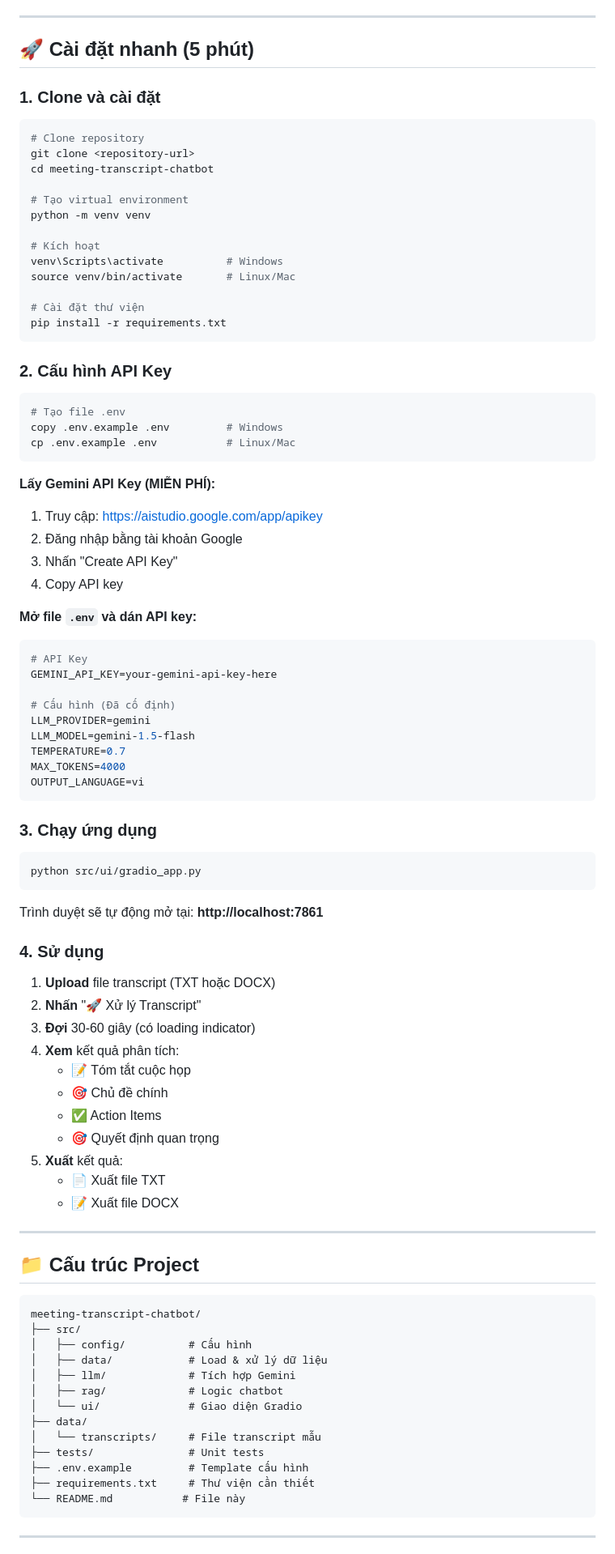
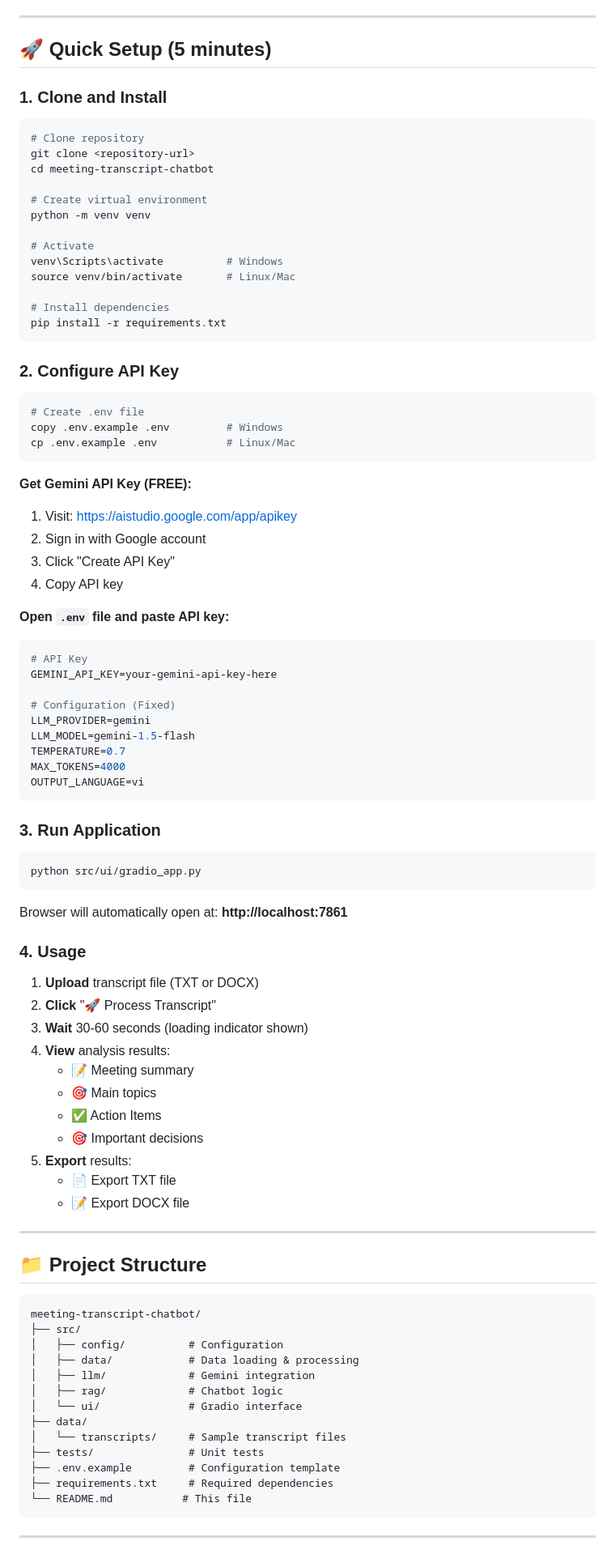
Before and after one commit to TraNLC/meeting-transcript-chatbot2, a Markdown page: README.md, the part around one of its changes. Shown at 81% size. Rendered like a GitHub page.

````diff
--- a/README.md
+++ b/README.md
@@ -19,47 +19,47 @@ An intelligent meeting analysis system using **Google Gemini AI** to generate su
 
 ---
 
-## 🚀 Cài đặt nhanh (5 phút)
+## 🚀 Quick Setup (5 minutes)
 
-### 1. Clone và cài đặt
+### 1. Clone and Install
 
 ```bash
 # Clone repository
 git clone <repository-url>
 cd meeting-transcript-chatbot
 
-# Tạo virtual environment
+# Create virtual environment
 python -m venv venv
 
-# Kích hoạt
+# Activate
 venv\Scripts\activate          # Windows
 source venv/bin/activate       # Linux/Mac
 
-# Cài đặt thư viện
+# Install dependencies
 pip install -r requirements.txt
 ```
 
-### 2. Cấu hình API Key
+### 2. Configure API Key
 
 ```bash
-# Tạo file .env
+# Create .env file
 copy .env.example .env         # Windows
 cp .env.example .env           # Linux/Mac
 ```
 
-**Lấy Gemini API Key (MIỄN PHÍ):**
-1. Truy cập: https://aistudio.google.com/app/apikey
-2. Đăng nhập bằng tài khoản Google
-3. Nhấn "Create API Key"
+**Get Gemini API Key (FREE):**
+1. Visit: https://aistudio.google.com/app/apikey
+2. Sign in with Google account
+3. Click "Create API Key"
 4. Copy API key
 
-**Mở file `.env` và dán API key:**
+**Open `.env` file and paste API key:**
 
 ```env
 # API Key
 GEMINI_API_KEY=your-gemini-api-key-here
 
-# Cấu hình (Đã cố định)
+# Configuration (Fixed)
 LLM_PROVIDER=gemini
 LLM_MODEL=gemini-1.5-flash
 TEMPERATURE=0.7
@@ -67,46 +67,46 @@ MAX_TOKENS=4000
 OUTPUT_LANGUAGE=vi
 ```
 
-### 3. Chạy ứng dụng
+### 3. Run Application
 
 ```bash
 python src/ui/gradio_app.py
 ```
 
-Trình duyệt sẽ tự động mở tại: **http://localhost:7861**
+Browser will automatically open at: **http://localhost:7861**
 
-### 4. Sử dụng
+### 4. Usage
 
-1. **Upload** file transcript (TXT hoặc DOCX)
-2. **Nhấn** "🚀 Xử lý Transcript"
-3. **Đợi** 30-60 giây (có loading indicator)
-4. **Xem** kết quả phân tích:
-   - 📝 Tóm tắt cuộc họp
-   - 🎯 Chủ đề chính
+1. **Upload** transcript file (TXT or DOCX)
+2. **Click** "🚀 Process Transcript"
+3. **Wait** 30-60 seconds (loading indicator shown)
+4. **View** analysis results:
+   - 📝 Meeting summary
+   - 🎯 Main topics
    - ✅ Action Items
-   - 🎯 Quyết định quan trọng
-5. **Xuất** kết quả:
-   - 📄 Xuất file TXT
-   - 📝 Xuất file DOCX
+   - 🎯 Important decisions
+5. **Export** results:
+   - 📄 Export TXT file
+   - 📝 Export DOCX file
 
 ---
 
-## 📁 Cấu trúc Project
+## 📁 Project Structure
 
 ```
 meeting-transcript-chatbot/
 ├── src/
-│   ├── config/          # Cấu hình
-│   ├── data/            # Load & xử lý dữ liệu
-│   ├── llm/             # Tích hợp Gemini
-│   ├── rag/             # Logic chatbot
-│   └── ui/              # Giao diện Gradio
+│   ├── config/          # Configuration
+│   ├── data/            # Data loading & processing
+│   ├── llm/             # Gemini integration
+│   ├── rag/             # Chatbot logic
+│   └── ui/              # Gradio interface
 ├── data/
-│   └── transcripts/     # File transcript mẫu
+│   └── transcripts/     # Sample transcript files
 ├── tests/               # Unit tests
-├── .env.example         # Template cấu hình
-├── requirements.txt     # Thư viện cần thiết
-└── README.md           # File này
+├── .env.example         # Configuration template
+├── requirements.txt     # Required dependencies
+└── README.md           # This file
 ```
 
 ---
````
Also changed, not shown: other parts of README.md (+28 -30 lines).
